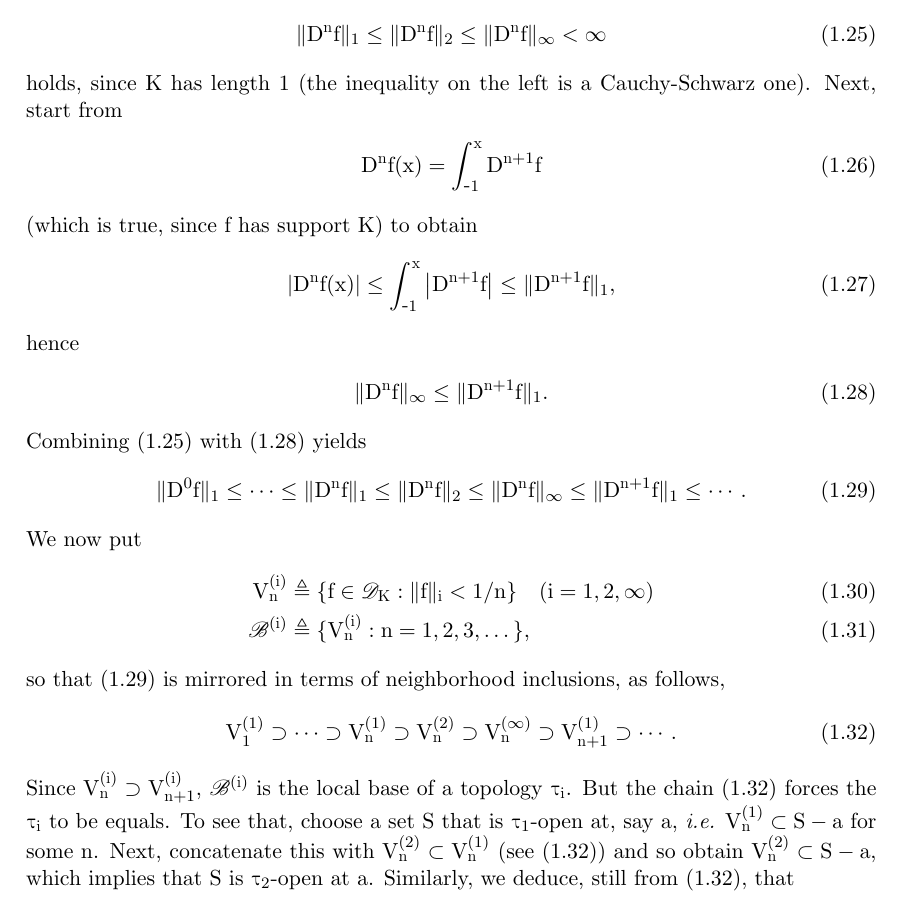
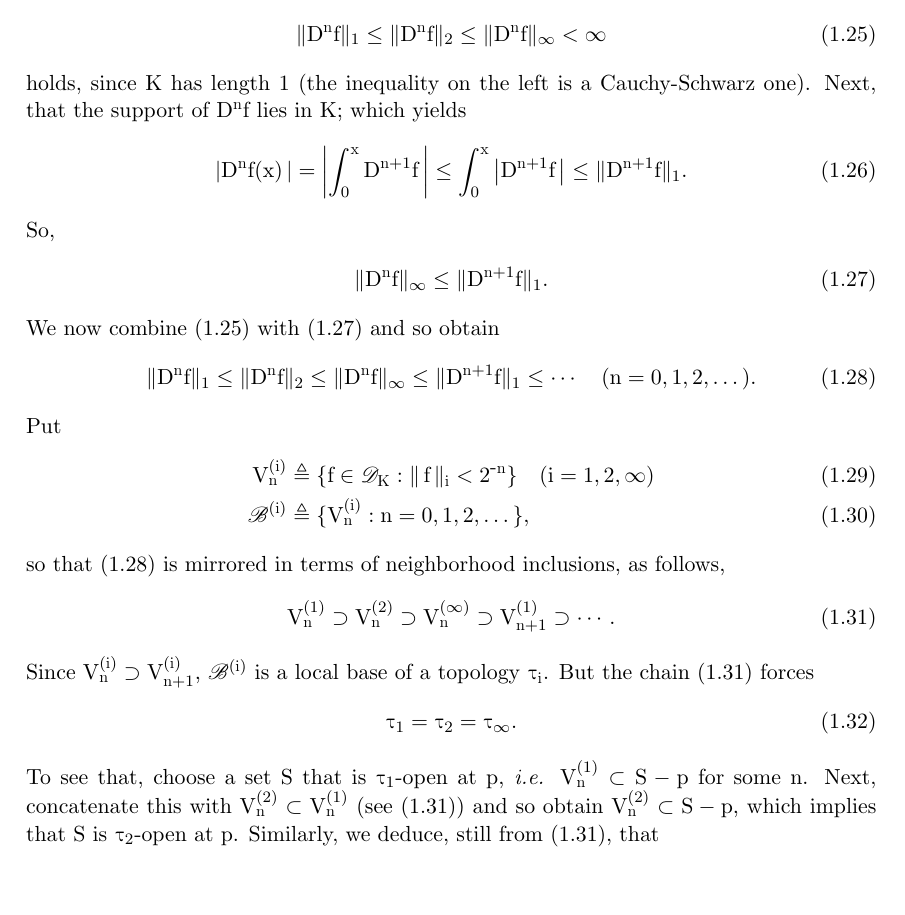
Before and after one commit to gitcordier/FunctionalAnalysis, a LaTeX book (FA_DM.tex, which reads chapter_1/1_14.tex): part of page 10 of 24, cut so that both start at the same text. Compiled offline with XeLaTeX; a missing font is replaced by an installed copy or a similar font.

Commit message:
UPDATE: 1_14. Tiny rewriting.

```diff
--- a/FA_DM.tex
+++ b/FA_DM.tex
@@ -119,7 +119,7 @@ fouridx,
 \newcommand{\interior}[1]{\overset{\circ}{#1}}
 
 % Arithmetics
-\newcommand{\ceil}[1]{\lceil #1 \rceil}
+\newcommand{\ceil}[1]{\lceil #1 \rceilf}
 % Analysis
 \newcommand\magnitude[1]{\left\lvert #1 \,\right\rvert}
 \renewcommand{\norm}[2]{\| \,#2 \, \|_{#1}}
--- a/chapter_1/1_14.tex
+++ b/chapter_1/1_14.tex
@@ -33,22 +33,18 @@ First, remark that
 %
 holds, since $K$ has length $1$
 (the inequality on the left is a Cauchy-Schwarz one).
-Next, start from
-%
-  \begin{align}\label{1_14_3}
-    D^n f(x) = \int_{\minus 1}^x D^{n+1}f
+Next, that the support of $D^n f$ lies in $K$; which yields %
+  \begin{align}\label{1_14_4}
+    \magnitude{ D^n f(x) }
+      =
+    \magnitude{ \int_{0}^x D^{n+1}f }
+      \leq
+    \int_{0}^x \magnitude{D^{n+1}f }
+      \leq
+    \|D^{n+1}f \|_1 .
   \end{align}
 %
-(which is true, since $f$ has support $K$) to obtain
-  \begin{align}\label{1_14_4}
-    \left| D^n f(x)\right|
-      \leq
-    \int_{\minus 1}^x \left| D^{n+1}f \right|
-      \leq
-    \|D^{n+1}f \|_1,
-  \end{align}
-%
-hence
+So,
 %
   \begin{align}\label{1_14_5}
     \| D^n f \|_\infty
@@ -56,13 +52,9 @@ hence
     \| D^{n+1} f \|_1 .
   \end{align}
 %
-Combining (\ref{1_14_2}) with (\ref{1_14_5}) yields
+We now combine (\ref{1_14_2}) with (\ref{1_14_5}) and so obtain %
 %
   \begin{align}\label{1_14_6}
-    \|D^0 f \|_1
-      \leq
-    \cdots
-      \leq
     \| D^n f \|_1
       \leq
     \| D^{n} f \|_2
@@ -71,22 +63,19 @@ Combining (\ref{1_14_2}) with (\ref{1_14_5}) yields
       \leq
     \| D^{n+1}f\|_1
       \leq
-    \cdots .
+    \cdots \quad (\integers{n}).
   \end{align}
 %
-We now put
+Put
   \begin{align}\label{1_14_1}
-    V\up{i}_n &       \Def \set{f\in \D_K}{\| f \|_i <1/n}\quad(i=1,2,\infty)\\
-    \mathscr{B}\up{i}&\Def \set{V\up{i}_n }{\counting{n}},
+    V\up{i}_n &       \Def \set{f\in \D_K}{\norm{i}{f} < 2^{\minus n} }
+      \quad(i=1,2,\infty)\\
+    \mathscr{B}\up{i}&\Def \set{V\up{i}_n }{\integers{n}},
   \end{align}
 so that (\ref{1_14_6}) is mirrored in terms of neighborhood inclusions,
 as follows,
 %
   \begin{align}\label{1_14_7}
-    V\up{1}_1
-      \supset
-    \cdots
-      \supset
     V\up{1}_n
       \supset
     V\up{2}_n
@@ -100,17 +89,26 @@ as follows,
 %
 Since
   $V\up{i}_n\supset V\up{i}_{n+1}$,
-$\mathscr{B}\up{i}$ is the local base of a topology $\tau_i$.
-But the chain (\ref{1_14_7}) forces the $\tau_i$ to be equals.
-To see that, choose a set $S$ that is $\tau_1$-open at, say $a$, \ie
+$\mathscr{B}\up{i}$ is a local base of a topology $\tau_i$.
+But the chain (\ref{1_14_7}) forces %
 %
-  $V\up{1}_n \subset S-a$
+  \begin{align}
+    \tau_1 = \tau_2 = \tau_\infty.
+  \end{align}
 %
-for some $n$. Next, concatenate this with $V\up{2}_n \subset V\up{1}_n$ (see (\ref{1_14_7})) and so obtain
+To see that, choose a set $S$ that is $\tau_1$-open at $p$, \ie
 %
-  $V\up{2}_n \subset S-a$,
+  $V\up{1}_n \subset S-p$
 %
-which implies that $S$ is $\tau_2$-open at $a$.
+for some $n$. Next, concatenate this with %
+%
+  $V\up{2}_n \subset V\up{1}_n$ (see (\ref{1_14_7})) %
+%
+and so obtain
+%
+  $V\up{2}_n \subset S-p$,
+%
+which implies that $S$ is $\tau_2$-open at $p$.
 Similarly, we deduce, still from (\ref{1_14_7}), that
 \begin{align}
   \tau_2\text{-open}
```
